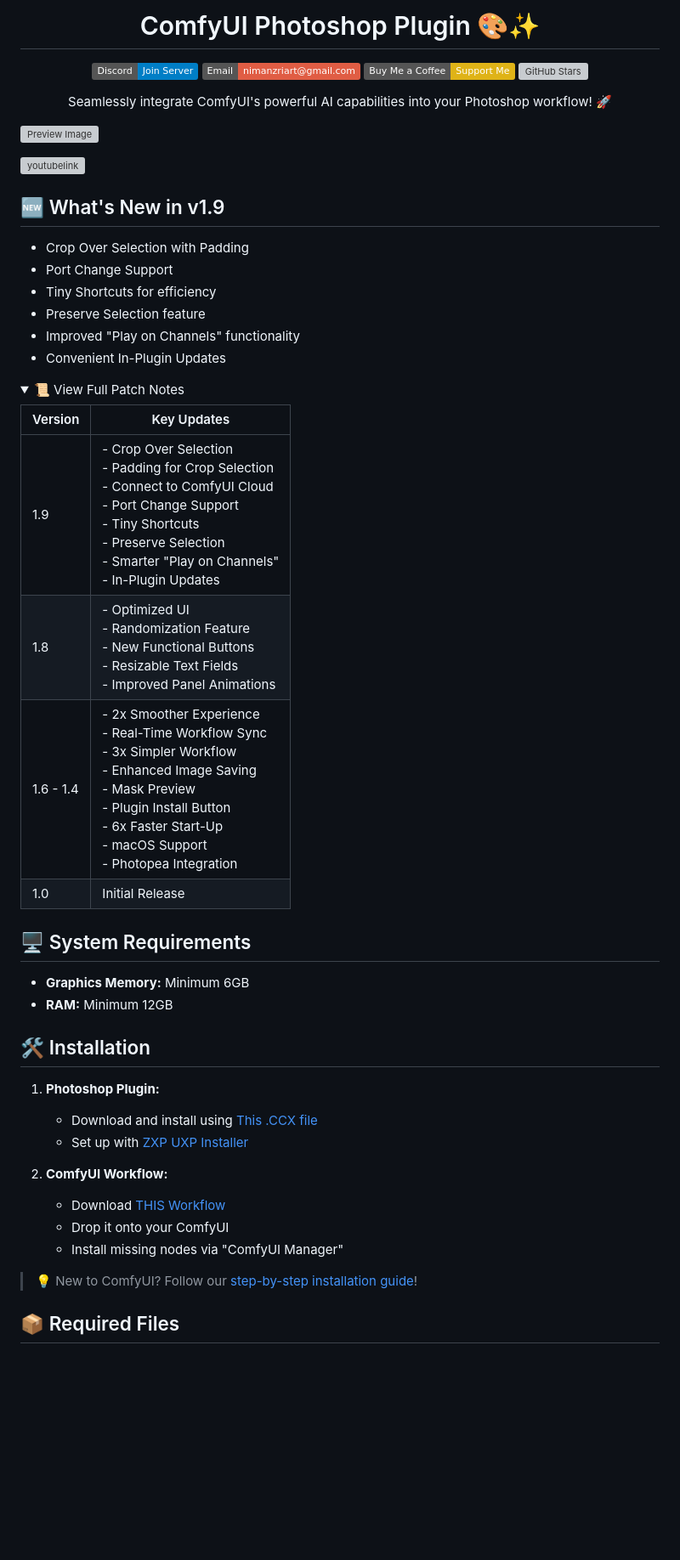
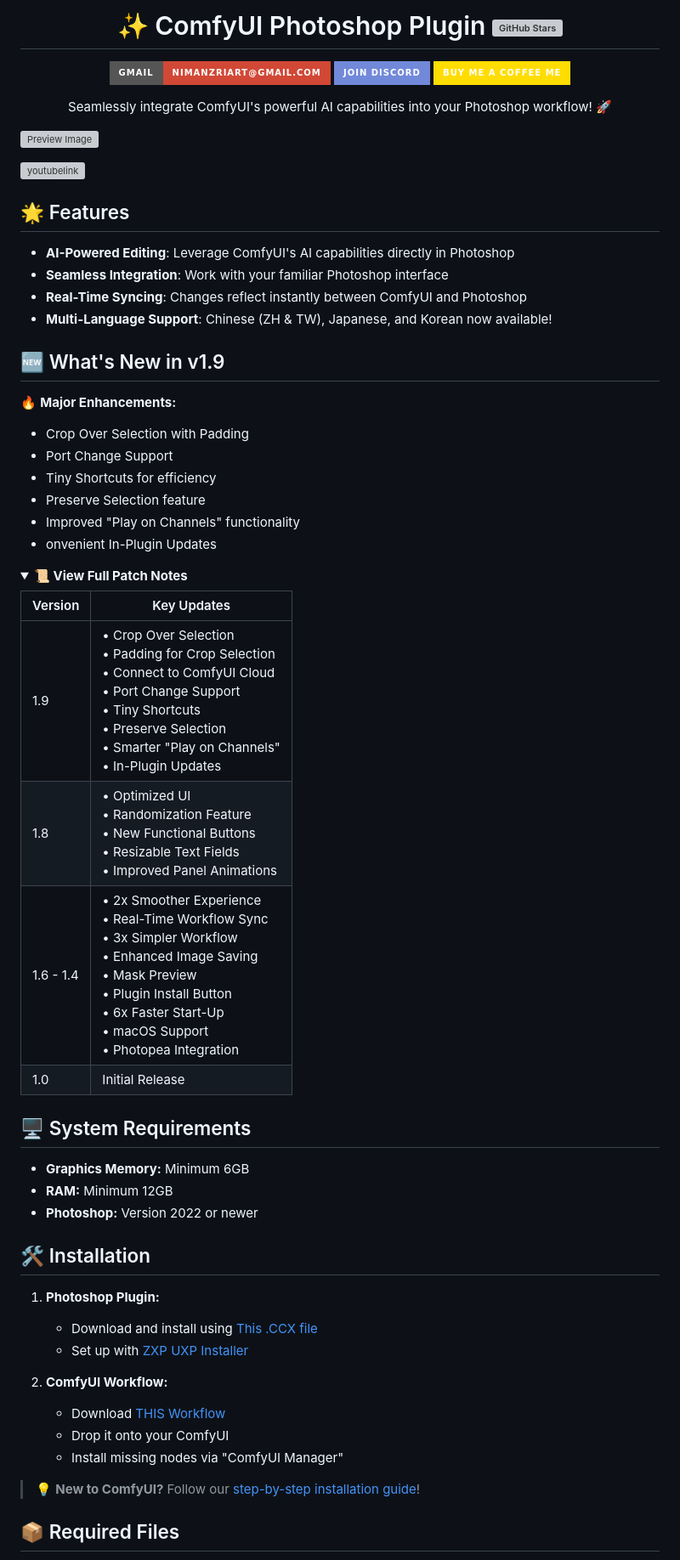
Before and after one commit to NimaNzrii/comfyui-photoshop, a Markdown page: README.md, the part around one of its changes. Shown at 85% size. Drawn GitHub-style; folded sections open; badges without logos; blank space fills up the shorter version; grey boxes are pictures that could not be loaded.

```diff
--- a/README.md
+++ b/README.md
@@ -1,38 +1,47 @@
 <div align="center">
 
-# ComfyUI Photoshop Plugin 🎨✨
+# ✨ ComfyUI Photoshop Plugin    [![GitHub Stars](https://img.shields.io/github/stars/NimaNzrii/comfyui-photoshop?style=social)](https://github.com/NimaNzrii/comfyui-photoshop)
 
-[![Discord](https://img.shields.io/badge/Discord-Join%20Server-blue)](https://discord.com/invite/3eHAMWnx7Y)
-[![Email](https://img.shields.io/badge/Email-nimanzriart%40gmail.com-red)](mailto:nimanzriart@gmail.com)
-[![Buy Me a Coffee](https://img.shields.io/badge/Buy%20Me%20a%20Coffee-Support%20Me-yellow)](https://studio.buymeacoffee.com/dashboard)
-[![GitHub Stars](https://img.shields.io/github/stars/NimaNzrii/comfyui-photoshop?style=social)](https://github.com/NimaNzrii/comfyui-photoshop)
+
+[![Email](https://img.shields.io/badge/Gmail-nimanzriart%40gmail.com-D14836?style=for-the-badge&logo=gmail&logoColor=white)](mailto:nimanzriart@gmail.com)
+[![Discord](https://img.shields.io/badge/Join%20Discord-7289DA?style=for-the-badge&logo=discord&logoColor=white)](https://discord.com/invite/3eHAMWnx7Y)
+[![Buy Me a Coffee](https://img.shields.io/badge/Buy%20Me%20a%20Coffee%20Me-FFDD00?style=for-the-badge&logo=buy-me-a-coffee&logoColor=black)](https://studio.buymeacoffee.com/dashboard)
+
 
 Seamlessly integrate ComfyUI's powerful AI capabilities into your Photoshop workflow! 🚀
 
 </div>
 
-
 ![Preview Image](https://raw.githubusercontent.com/NimaNzrii/comfyui-photoshop/main/data/PreviewFiles/pr1.jpg)
 
 [![youtubelink](https://raw.githubusercontent.com/NimaNzrii/comfyui-photoshop/main/data/PreviewFiles/pr3.webp)](https://www.youtube.com/watch?v=i__ciRbs3VA&t=40s)
 
+
+## 🌟 Features
+
+- **AI-Powered Editing**: Leverage ComfyUI's AI capabilities directly in Photoshop
+- **Seamless Integration**: Work with your familiar Photoshop interface
+- **Real-Time Syncing**: Changes reflect instantly between ComfyUI and Photoshop
+- **Multi-Language Support**: Chinese (ZH & TW), Japanese, and Korean now available!
+
 ## 🆕 What's New in v1.9
 
+🔥 **Major Enhancements:**
 - Crop Over Selection with Padding
 - Port Change Support
 - Tiny Shortcuts for efficiency
 - Preserve Selection feature
 - Improved "Play on Channels" functionality
-- Convenient In-Plugin Updates
+- onvenient In-Plugin Updates
 
 <details>
-<summary>📜 View Full Patch Notes</summary>
+<summary><b>📜 View Full Patch Notes</b></summary>
 
 | Version | Key Updates |
 |---------|-------------|
-| 1.9     | - Crop Over Selection<br>- Padding for Crop Selection<br>- Connect to ComfyUI Cloud<br>- Port Change Support<br>- Tiny Shortcuts<br>- Preserve Selection<br>- Smarter "Play on Channels"<br>- In-Plugin Updates |
-| 1.8     | - Optimized UI<br>- Randomization Feature<br>- New Functional Buttons<br>- Resizable Text Fields<br>- Improved Panel Animations |
-| 1.6 - 1.4 | - 2x Smoother Experience<br>- Real-Time Workflow Sync<br>- 3x Simpler Workflow<br>- Enhanced Image Saving<br>- Mask Preview<br>- Plugin Install Button<br>- 6x Faster Start-Up<br>- macOS Support<br>- Photopea Integration |
+| 1.9     | • Crop Over Selection<br>• Padding for Crop Selection<br>• Connect to ComfyUI Cloud<br>• Port Change Support<br>• Tiny Shortcuts<br>• Preserve Selection<br>• Smarter "Play on Channels"<br>• In-Plugin Updates |
+| 1.8     | • Optimized UI<br>• Randomization Feature<br>• New Functional Buttons<br>• Resizable Text Fields<br>• Improved Panel Animations |
+| 1.6 - 1.4 | • 2x Smoother Experience<br>• Real-Time Workflow Sync<br>• 3x Simpler Workflow<br>• Enhanced Image Saving<br>• Mask Preview<br>• Plugin Install Button<br>• 6x Faster Start-Up<br>• macOS Support<br>• Photopea Integration |
 | 1.0     | Initial Release |
 
 </details>
@@ -41,6 +50,7 @@ Seamlessly integrate ComfyUI's powerful AI capabilities into your Photoshop work
 
 - **Graphics Memory:** Minimum 6GB
 - **RAM:** Minimum 12GB
+- **Photoshop:** Version 2022 or newer
 
 ## 🛠️ Installation
 
@@ -53,7 +63,7 @@ Seamlessly integrate ComfyUI's powerful AI capabilities into your Photoshop work
    - Drop it onto your ComfyUI
    - Install missing nodes via "ComfyUI Manager"
 
-> 💡 New to ComfyUI? Follow our [step-by-step installation guide](https://www.youtube.com/watch?v=YD09xpQrNZ4&t=4s)!
+> 💡 **New to ComfyUI?** Follow our [step-by-step installation guide](https://www.youtube.com/watch?v=YD09xpQrNZ4&t=4s)!
 
 ## 📦 Required Files
 
```
Also changed, not shown: other parts of README.md (+14 -5 lines).
